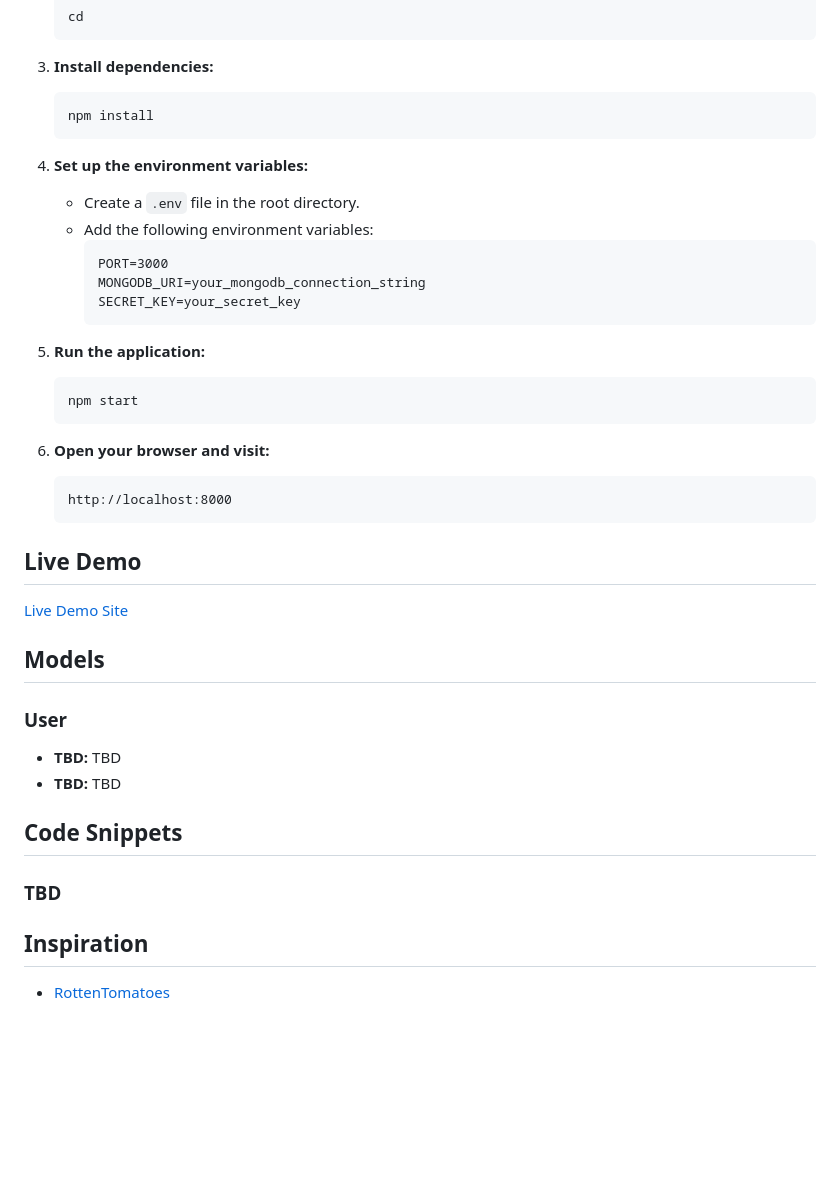
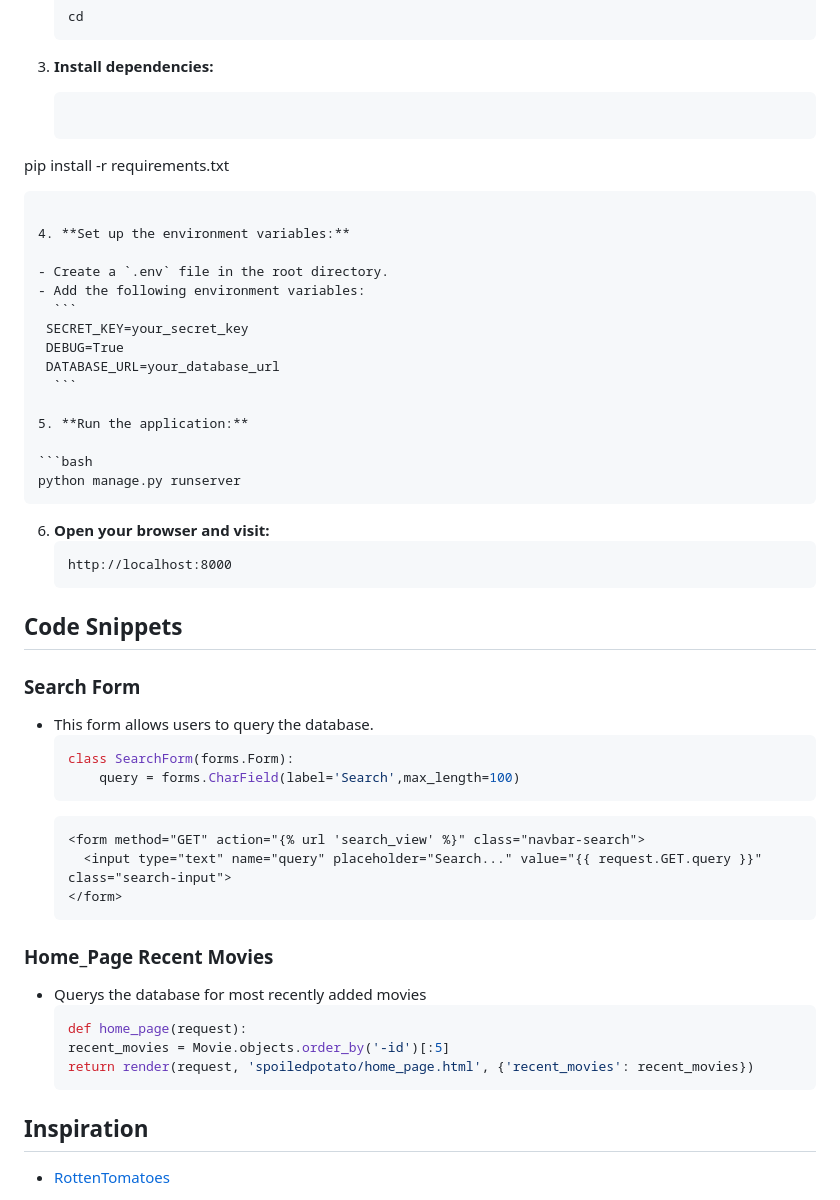
Before and after one commit to tflinch/SpoiledPotato, a Markdown page: README.MD, the part around the change printed below. GitHub-like rendering; blank space fills up the shorter version.

````diff
--- a/README.MD
+++ b/README.MD
@@ -61,7 +56,7 @@ To set up this project locally, follow these steps:
 3. **Install dependencies:**
 
    ```bash
-   npm install
+  pip install -r requirements.txt
    ```
 
 4. **Set up the environment variables:**
@@ -69,15 +64,15 @@ To set up this project locally, follow these steps:
    - Create a `.env` file in the root directory.
    - Add the following environment variables:
      ```
-     PORT=3000
-     MONGODB_URI=your_mongodb_connection_string
-     SECRET_KEY=your_secret_key
+    SECRET_KEY=your_secret_key
+    DEBUG=True
+    DATABASE_URL=your_database_url
      ```
 
 5. **Run the application:**
 
    ```bash
-   npm start
+   python manage.py runserver
    ```
 
 6. **Open your browser and visit:**
@@ -85,22 +80,27 @@ To set up this project locally, follow these steps:
    http://localhost:8000
    ```
 
-## Live Demo
-
-[Live Demo Site]()
-
-## Models
-
-### User
-
-- **TBD:** TBD
-- **TBD:** TBD
-
 ## Code Snippets
 
-### TBD
+### Search Form
+- This form allows users to query the database.
+    ```python
+    class SearchForm(forms.Form):
+        query = forms.CharField(label='Search',max_length=100)
+    ```
+    ```html
+    <form method="GET" action="{% url 'search_view' %}" class="navbar-search">
+      <input type="text" name="query" placeholder="Search..." value="{{ request.GET.query }}" class="search-input">
+    </form>
+    ```
 
-
+### Home_Page Recent Movies
+- Querys the database for most recently added movies
+    ```python
+    def home_page(request):
+    recent_movies = Movie.objects.order_by('-id')[:5]
+    return render(request, 'spoiledpotato/home_page.html', {'recent_movies': recent_movies})
+    ```
 
 
 ## Inspiration
````
Also changed, not shown: other parts of README.MD (+23 -28 lines), assets/img/image.png (added).
